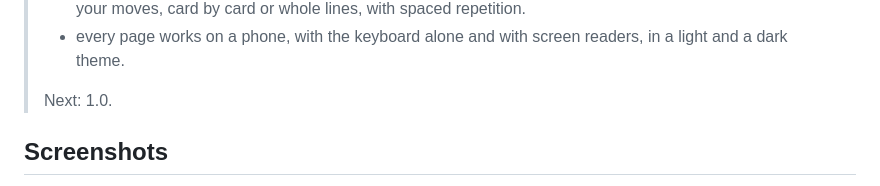
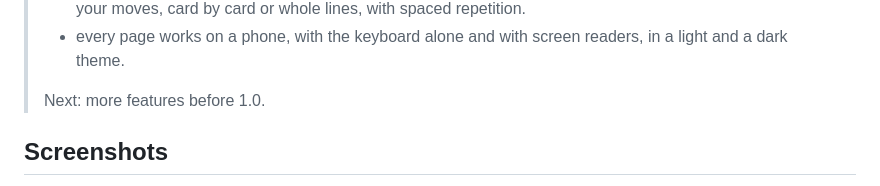
Before and after one commit to januhrhammer/Home-Rank, a Markdown page: README.md, the part around the change. Drawn GitHub-style.

Commit message:
docs: say more features come before 1.0

```diff
--- a/README.md
+++ b/README.md
@@ -28,7 +28,7 @@ explorer.
 > - every page works on a phone, with the keyboard alone and with screen readers, in a light and
 >   a dark theme.
 >
-> Next: 1.0.
+> Next: more features before 1.0.
 
 ## Screenshots
 
```
